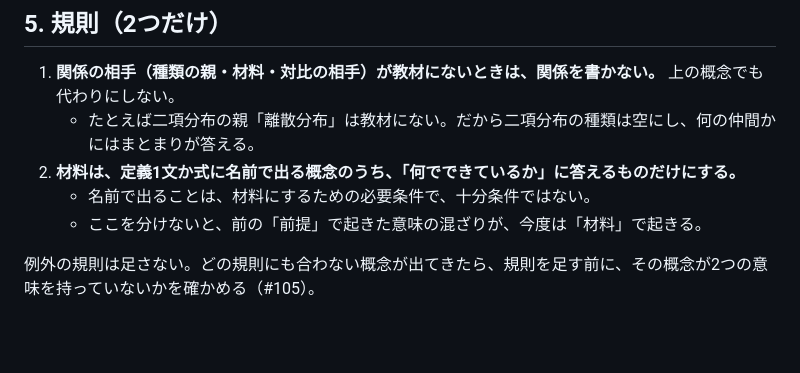
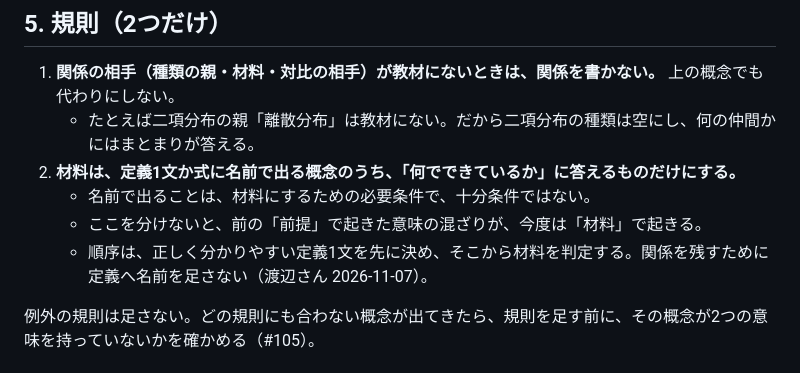
Before and after one commit to Watanabe-Masao/stats2-course, a Markdown page: docs/relation-map.md, the part around the change. Drawn GitHub-style; blank space fills up the shorter version.

Commit message:
定義書の規則2：定義1文を先に決め、そこから材料を判定する順序を書いた（関係を残すために定義へ名前を足さない）
Co-Authored-By: Claude Opus 5.5 <noreply@anthropic.com>
Claude-Session: https://claude.ai/code/session_01Mw2vhLEn7izCfdmNC3tr17

```diff
--- a/docs/relation-map.md
+++ b/docs/relation-map.md
@@ -111,6 +111,7 @@
 2. **材料は、定義1文か式に名前で出る概念のうち、「何でできているか」に答えるものだけにする。**
    - 名前で出ることは、材料にするための必要条件で、十分条件ではない。
    - ここを分けないと、前の「前提」で起きた意味の混ざりが、今度は「材料」で起きる。
+   - 順序は、正しく分かりやすい定義1文を先に決め、そこから材料を判定する。関係を残すために定義へ名前を足さない（渡辺さん 2026-11-07）。
 
 例外の規則は足さない。どの規則にも合わない概念が出てきたら、規則を足す前に、その概念が2つの意味を持っていないかを確かめる（#105）。
 
```
